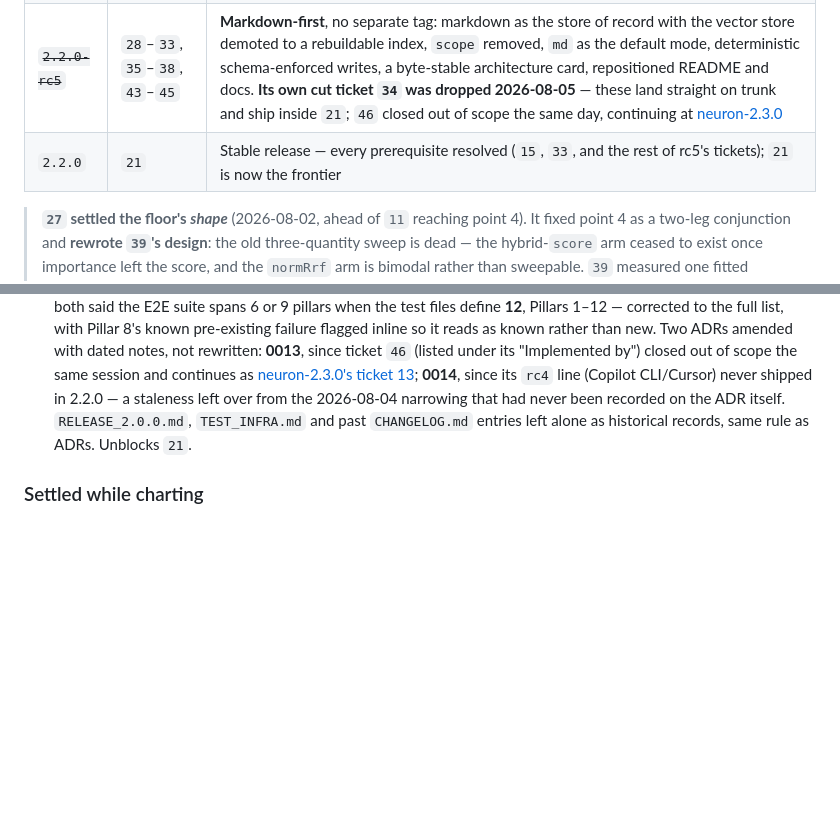
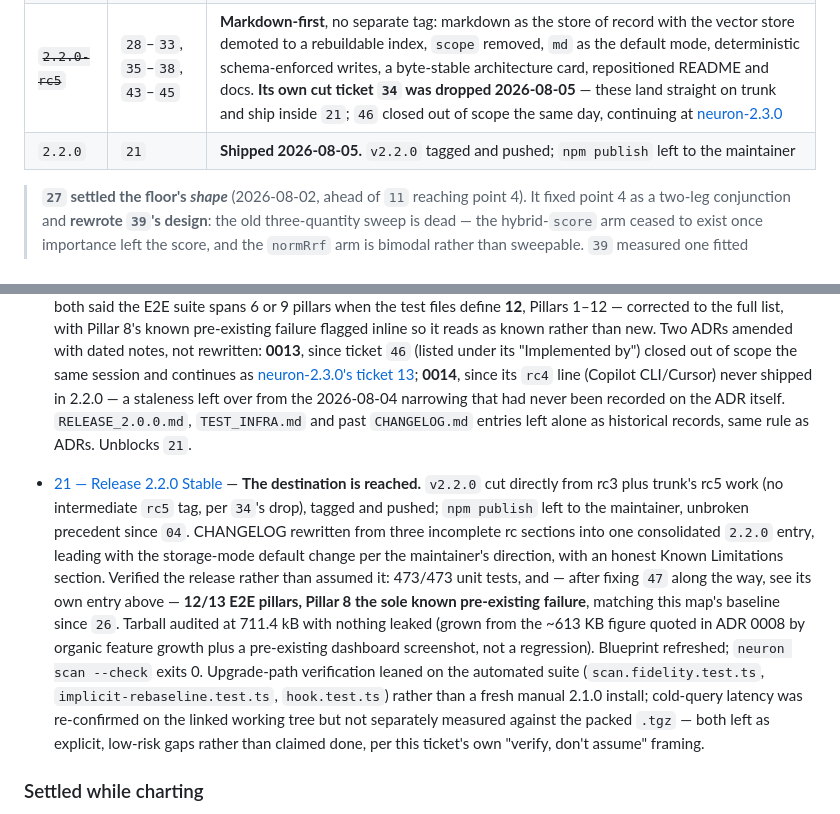
Before and after one commit to kovartravis/neuron, a Markdown page: .scratch/neuron-2.2.0/map.md, 2 parts joined by grey strips. Drawn GitHub-style; blank space fills up the shorter version.

Commit message:
docs(wayfinder): close ticket 21, mark neuron-2.2.0's destination reached
Records v2.2.0's actual verification results and the two off-band findings
(tickets 33 and 47) against ticket 21's own deliverable checklist, and adds
its Decisions-so-far entry to the map.

Co-Authored-By: Claude Sonnet 5 <noreply@anthropic.com>
Claude-Session: https://claude.ai/code/session_01BbVxwq1pkpbhcvn2GiE5D5

```diff
--- a/.scratch/neuron-2.2.0/map.md
+++ b/.scratch/neuron-2.2.0/map.md
@@ -141,7 +141,7 @@ every ticket resolved, every rc cut, stable published.
 | `2.2.0-rc3` | `10`–`15`, `39`, `41` | Recall adapter layer + the 2 `deterministic` adapters (Claude Code, Codex CLI) + the `instruction-only` fallback + the relevance gate (`27` designed it; `41` ships the structural half, `39` the one fitted constant) |
 | ~~`2.2.0-rc4`~~ | ~~`16`, `40`, `19`, `20`~~ | **Moved 2026-08-04** to [neuron-2.3.0](../neuron-2.3.0/map.md) — not load-bearing for any of the three pillars. `17`/`18` stay out of scope regardless (ruled out on the merits, not on sequencing) |
 | ~~`2.2.0-rc5`~~ | `28`–`33`, `35`–`38`, `43`–`45` | **Markdown-first**, no separate tag: markdown as the store of record with the vector store demoted to a rebuildable index, `scope` removed, `md` as the default mode, deterministic schema-enforced writes, a byte-stable architecture card, repositioned README and docs. **Its own cut ticket `34` was dropped 2026-08-05** — these land straight on trunk and ship inside `21`; `46` closed out of scope the same day, continuing at [neuron-2.3.0](../neuron-2.3.0/map.md) |
-| `2.2.0` | `21` | Stable release — every prerequisite resolved (`15`, `33`, and the rest of rc5's tickets); `21` is now the frontier |
+| `2.2.0` | `21` | **Shipped 2026-08-05.** `v2.2.0` tagged and pushed; `npm publish` left to the maintainer |
 
 > **`27` settled the floor's *shape*** (2026-08-02, ahead of `11` reaching point
 > 4). It fixed point 4 as a two-leg conjunction and **rewrote `39`'s design**: the
@@ -809,6 +809,26 @@ every ticket resolved, every rc cut, stable published.
   `CHANGELOG.md` entries left alone as historical records, same rule as
   ADRs. Unblocks `21`.
 
+- [21 — Release 2.2.0 Stable](issues/21-release-2.2.0-stable.md) — **The
+  destination is reached.** `v2.2.0` cut directly from rc3 plus trunk's rc5
+  work (no intermediate `rc5` tag, per `34`'s drop), tagged and pushed;
+  `npm publish` left to the maintainer, unbroken precedent since `04`.
+  CHANGELOG rewritten from three incomplete rc sections into one consolidated
+  `2.2.0` entry, leading with the storage-mode default change per the
+  maintainer's direction, with an honest Known Limitations section. Verified
+  the release rather than assumed it: 473/473 unit tests, and — after fixing
+  `47` along the way, see its own entry above — **12/13 E2E pillars, Pillar 8
+  the sole known pre-existing failure**, matching this map's baseline since
+  `26`. Tarball audited at 711.4 kB with nothing leaked (grown from the
+  ~613 KB figure quoted in ADR 0008 by organic feature growth plus a
+  pre-existing dashboard screenshot, not a regression). Blueprint refreshed;
+  `neuron scan --check` exits 0. Upgrade-path verification leaned on the
+  automated suite (`scan.fidelity.test.ts`, `implicit-rebaseline.test.ts`,
+  `hook.test.ts`) rather than a fresh manual 2.1.0 install; cold-query latency
+  was re-confirmed on the linked working tree but not separately measured
+  against the packed `.tgz` — both left as explicit, low-risk gaps rather than
+  claimed done, per this ticket's own "verify, don't assume" framing.
+
 ### Settled while charting
 
 These came out of the charting grilling session and are recorded here because no
```
Also changed, not shown: 1 other file.
